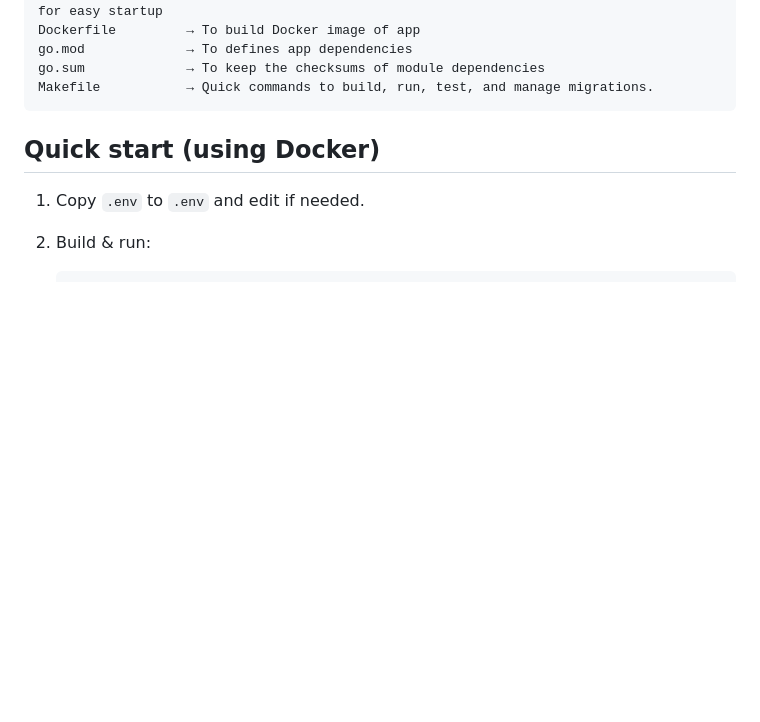
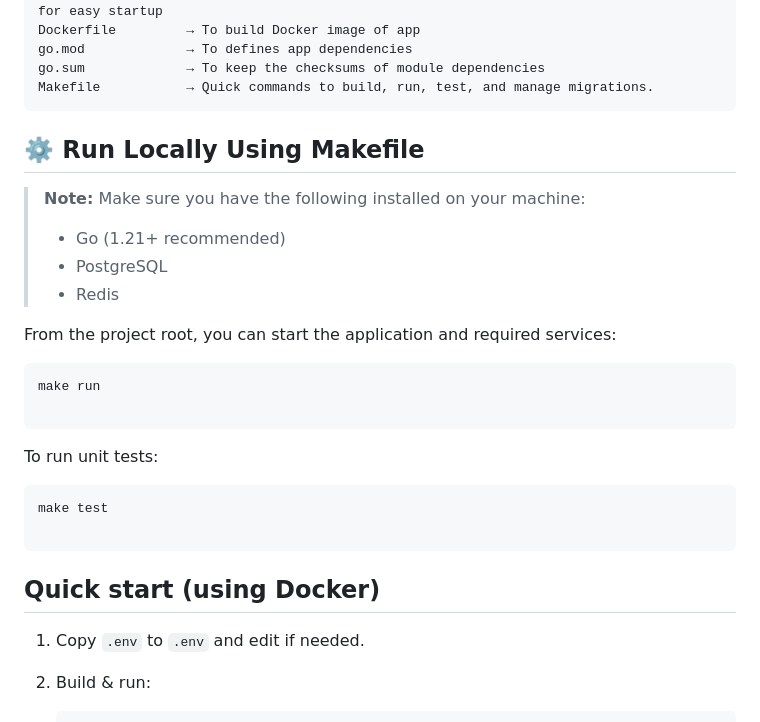
Before and after one commit to sarandhanush/fleet-tracker-service, a Markdown page: docs/README.md, the part around the change. Drawn GitHub-style; blank space fills up the shorter version.

````diff
--- a/docs/README.md
+++ b/docs/README.md
@@ -30,6 +30,25 @@ Dockerfile         → To build Docker image of app
 go.mod             → To defines app dependencies
 go.sum             → To keep the checksums of module dependencies
 Makefile           → Quick commands to build, run, test, and manage migrations.
+```
+
+## ⚙️ Run Locally Using Makefile
+
+> **Note:** Make sure you have the following installed on your machine:
+> - Go (1.21+ recommended)
+> - PostgreSQL
+> - Redis
+
+From the project root, you can start the application and required services:
+
+```
+make run
+
+```
+To run unit tests:
+```
+make test
+
 ```
 
 ## Quick start (using Docker)
````
